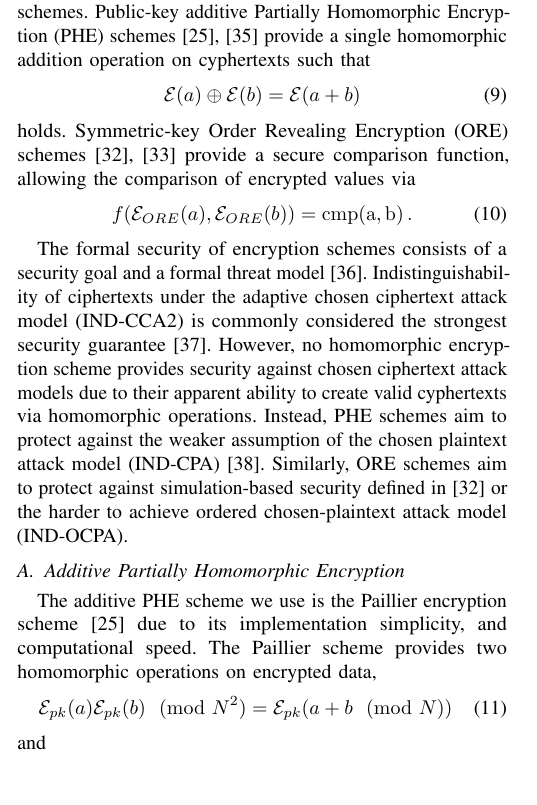
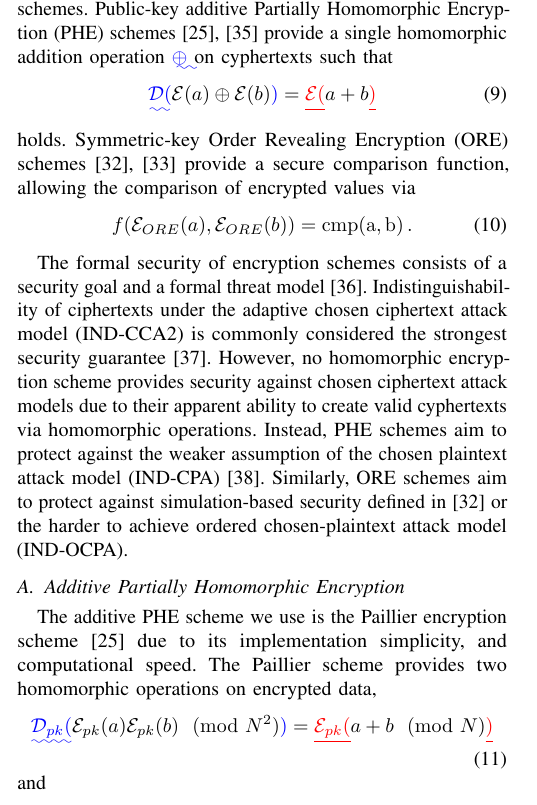
Before and after one commit to omubtcezq/SecureFastCovarianceIntersection, a LaTeX paper (diff.tex): part of one column of page 2 of 6, cut so that both start at the same text. The pictures show the PDF file diff.pdf that the author committed with the source.

Commit message:
Made first change, fixed PHE equations - updated diff Added comment for the change in response

```diff
--- a/diff.tex
+++ b/diff.tex
@@ -235,9 +235,9 @@ Our proposed filter aims to solve FCI fusion, namely \eqref{eqn:ci_cov_estimate}
 
 
 \section{Homomorphic and Order Revealing Encryption} \label{sec:encryption}
-To achieve a secure solution to the FCI fusion problem, we make use of two types of function-providing encryption schemes. Public-key additive Partially Homomorphic Encryption (PHE) schemes \cite{paillierPublicKeyCryptosystemsBased1999,goldwasserProbabilisticEncryption1984} provide a single homomorphic addition operation on cyphertexts such that
+To achieve a secure solution to the FCI fusion problem, we make use of two types of function-providing encryption schemes. Public-key additive Partially Homomorphic Encryption (PHE) schemes \cite{paillierPublicKeyCryptosystemsBased1999,goldwasserProbabilisticEncryption1984} provide a single homomorphic addition operation \DIFaddbegin \DIFadd{$\oplus$ }\DIFaddend on cyphertexts such that
 \begin{equation}
-   \mathcal{E}(a) \oplus \mathcal{E}(b) = \mathcal{E}(a+b) \label{eqn:phe_eq}
+   \DIFaddbegin \DIFadd{\mathcal{D}(}\DIFaddend \mathcal{E}(a) \oplus \mathcal{E}(b)\DIFaddbegin \DIFadd{) }\DIFaddend = \DIFdelbegin \DIFdel{\mathcal{E}(}\DIFdelend a+b \DIFdelbegin \DIFdel{) }\DIFdelend \label{eqn:phe_eq}
 \end{equation}
 holds. Symmetric-key Order Revealing Encryption (ORE) schemes \cite{chenettePracticalOrderRevealingEncryption2016,lewiOrderRevealingEncryptionNew2016} provide a secure comparison function, allowing the comparison of encrypted values via
 \begin{equation}
@@ -249,11 +249,11 @@ The formal security of encryption schemes consists of a security goal and a form
 \subsection{Additive Partially Homomorphic Encryption} \label{subsec:paillier}
 The additive PHE scheme we use is the Paillier encryption scheme \cite{paillierPublicKeyCryptosystemsBased1999} due to its implementation simplicity, and computational speed. The Paillier scheme provides two homomorphic operations on encrypted data,
 \begin{equation}
-   \mathcal{E}_{pk}(a)\mathcal{E}_{pk}(b) \!\!\pmod{N^{2}} = \mathcal{E}_{pk}(a + b \!\!\pmod{N}) \label{eqn:paillier_add}
+   \DIFaddbegin \DIFadd{\mathcal{D}_{pk}(}\DIFaddend \mathcal{E}_{pk}(a)\mathcal{E}_{pk}(b) \!\!\pmod{N^{2}}\DIFaddbegin \DIFadd{) }\DIFaddend = \DIFdelbegin \DIFdel{\mathcal{E}_{pk}(}\DIFdelend a + b \!\!\pmod{N} \DIFdelbegin \DIFdel{) }\DIFdelend \label{eqn:paillier_add}
 \end{equation}
 and
 \begin{equation}
-   \mathcal{E}_{pk}(a)^c \!\!\pmod{N^{2}} = \mathcal{E}_{pk}(c\cdot a \!\!\pmod{N}),\ c \in \mathbb{Z}^*_N\,, \label{eqn:paillier_mult}
+   \DIFaddbegin \DIFadd{\mathcal{D}_{pk}(}\DIFaddend \mathcal{E}_{pk}(a)^c \!\!\pmod{N^{2}}\DIFaddbegin \DIFadd{) }\DIFaddend = \DIFdelbegin \DIFdel{\mathcal{E}_{pk}(}\DIFdelend c\cdot a \!\!\pmod{N}\DIFdelbegin \DIFdel{)}\DIFdelend ,\ c \in \mathbb{Z}\DIFdelbegin \DIFdel{^*}\DIFdelend _N\,, \label{eqn:paillier_mult}
 \end{equation}
 where the modulus $N$ is computed as the product of two large primes chosen randomly during key-generation. The public and secret keys are shown as $pk$ and $sk$ respectively, and plaintext messages $a,b \in \mathbb{Z}_N$. The Paillier encryption scheme successfully provides security against the IND-CPA model.
 
```
Also changed, not shown: authors_response.tex (+1 -1 lines), main.tex (+4 -4 lines), authors_response.pdf, diff.pdf, main.pdf, diff.tex (4 more changed lines).
